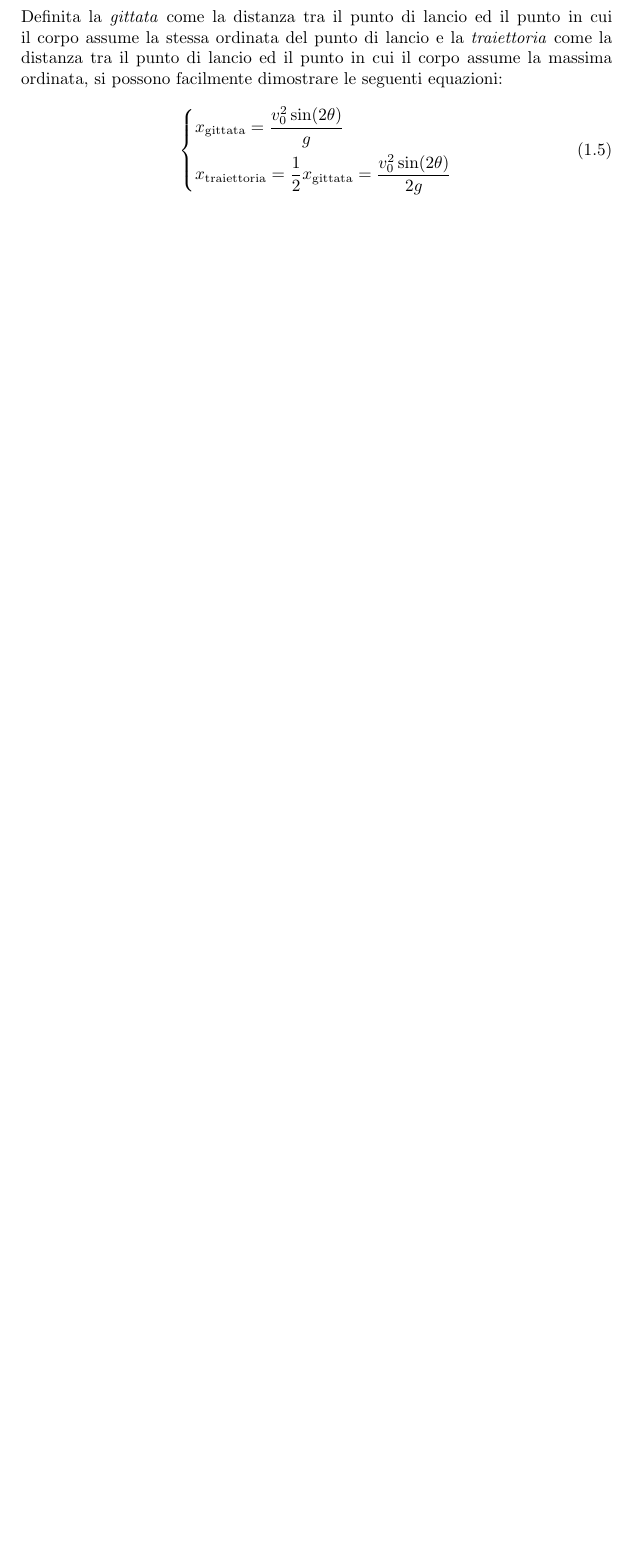
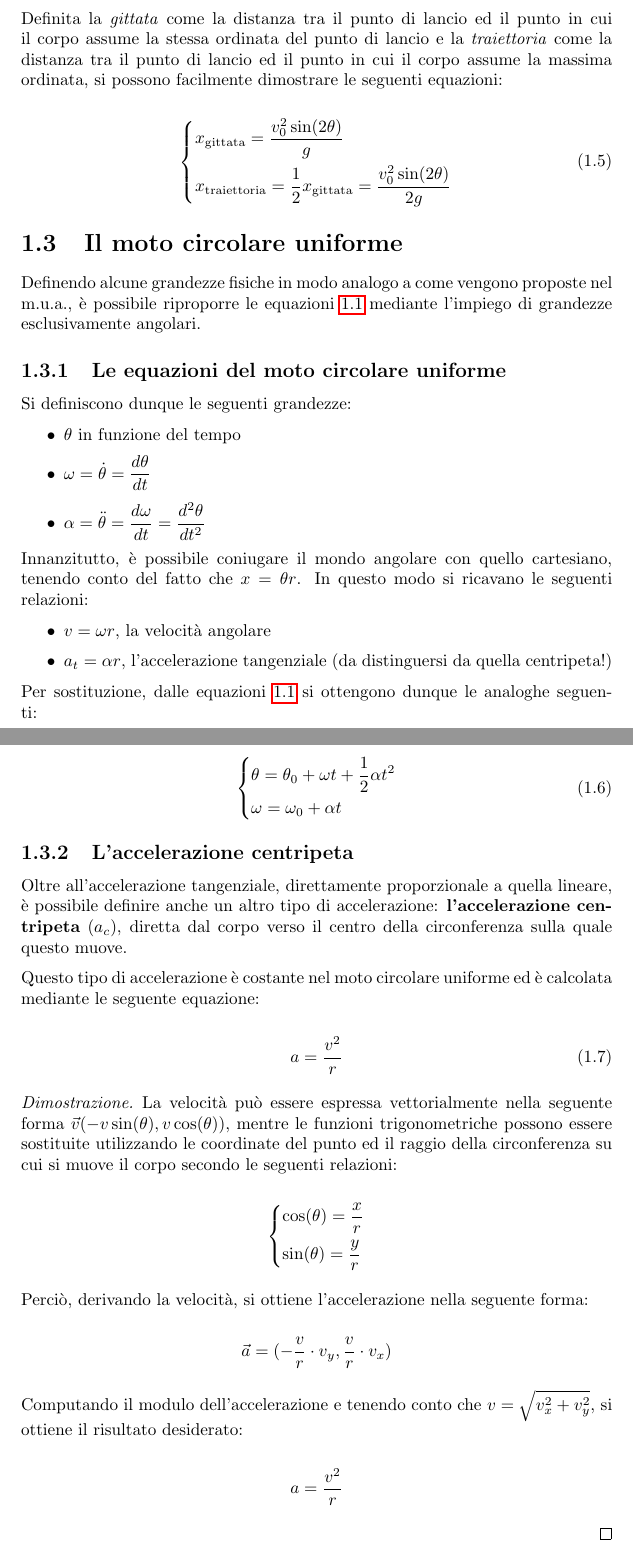
Before and after one commit to hearot/notes, a LaTeX book (Fisica/fisica.tex): part of page 5 of 5 before the commit and two parts of pages 5 and 6 of 6 after it, the two joined at a grey line, cut so that both start at the same text, the shorter picture padded with empty space. Compiled offline with pdfLaTeX.

Commit message:
fisica: aggiunge il moto circolare uniforme

```diff
--- a/Fisica/fisica.tex
+++ b/Fisica/fisica.tex
@@ -2,11 +2,15 @@
 
 \usepackage{amsmath}
 \usepackage{amsthm}
+\usepackage{hyperref}
 \usepackage{mathtools}
 \usepackage[italian]{babel}
 \usepackage[utf8]{inputenc}
+\usepackage[parfill]{parskip}
 
 \newcommand{\gfrac}[2]{\displaystyle \frac{#1}{#2}}
+\newcommand{\abs}[1]{\lvert#1\rvert}
+\newcommand{\norm}[1]{\lVert \vec{#1} \rVert}
 
 \begin{document}
 
@@ -138,4 +143,85 @@ dimostrare le seguenti equazioni:
     \end{dcases}
 \end{equation}
 
+\section{Il moto circolare uniforme}
+
+Definendo alcune grandezze fisiche in modo analogo a come vengono
+proposte nel m.u.a., è possibile riproporre le equazioni \ref{eq:mua}
+mediante l'impiego di grandezze esclusivamente angolari.
+
+\subsection{Le equazioni del moto circolare uniforme}
+
+Si definiscono dunque le seguenti grandezze:
+
+\begin{itemize}
+    \item $\theta$ in funzione del tempo
+    \item $\displaystyle \omega=\dot{\theta}=\frac{d\theta}{dt}$
+    \item $\displaystyle \alpha=\ddot{\theta}=\frac{d\omega}{dt}=\frac{d^2\theta}{dt^2}$
+\end{itemize}
+
+Innanzitutto, è possibile coniugare il mondo angolare con quello
+cartesiano, tenendo conto del fatto che $x=\theta r$. In questo modo
+si ricavano le seguenti relazioni:
+
+\begin{itemize}
+    \item $\displaystyle v=\omega r$, la velocità angolare
+    \item $\displaystyle a_t=\alpha r$, l'accelerazione tangenziale
+    (da distinguersi da quella centripeta!)
+\end{itemize}
+
+Per sostituzione, dalle equazioni \ref{eq:mua} si ottengono dunque
+le analoghe seguenti:
+
+\begin{equation}
+    \begin{dcases}
+        \theta = \theta_0 + \omega t + \frac12 \alpha t^2 \\
+        \omega = \omega_0 + \alpha t
+    \end{dcases}
+\end{equation}
+
+\subsection{L'accelerazione centripeta}
+
+Oltre all'accelerazione tangenziale, direttamente proporzionale a
+quella lineare, è possibile definire anche un altro tipo di
+accelerazione: \textbf{l'accelerazione centripeta} ($a_c$), diretta dal
+corpo verso il centro della circonferenza sulla quale questo muove.
+
+Questo tipo di accelerazione è costante nel moto circolare uniforme
+ed è calcolata mediante le seguente equazione:
+
+\begin{equation}
+    a=\frac{v^2}{r}
+\end{equation}
+
+\begin{proof}
+La velocità può essere espressa vettorialmente nella seguente
+forma $\vec{v}(-v\sin(\theta),v\cos(\theta))$, mentre
+le funzioni trigonometriche possono essere sostituite utilizzando
+le coordinate del punto ed il raggio della circonferenza su cui
+si muove il corpo secondo le seguenti relazioni:
+
+\begin{equation*}
+    \begin{dcases}
+        \cos(\theta)=\frac{x}{r} \\
+        \sin(\theta)=\frac{y}{r}
+    \end{dcases}
+\end{equation*}
+
+Perciò, derivando la velocità, si ottiene l'accelerazione
+nella seguente forma:
+
+\begin{equation*}
+    \vec{a}=(-\frac{v}{r}\cdot v_y, \frac{v}{r}\cdot v_x)
+\end{equation*}
+
+Computando il modulo dell'accelerazione e tenendo
+conto che $v=\sqrt{v_x^2+v_y^2}$, si ottiene
+il risultato desiderato:
+
+\begin{equation*}
+    a=\frac{v^2}r
+\end{equation*}
+
+\end{proof}
+
 \end{document}
```
Also changed, not shown: Fisica/fisica.pdf, Fisica/fisica.tex (3 more changed lines), 1 other file.
